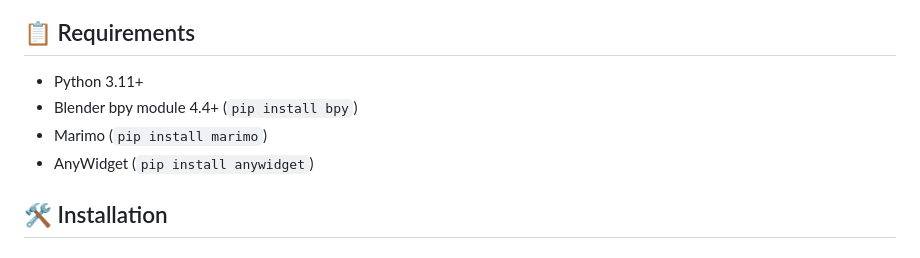
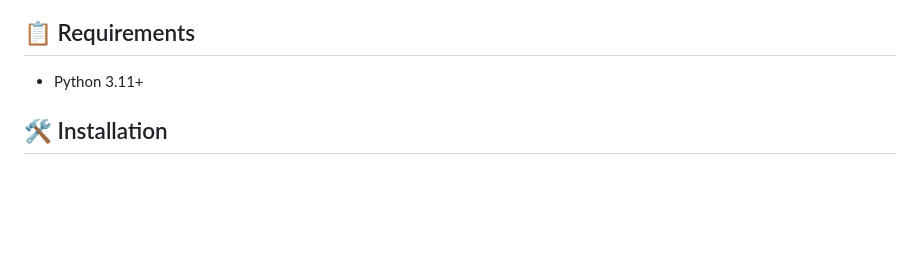
Before and after one commit to bjoernbethge/bpy-widget, a Markdown page: README.md, the part around the change. Drawn GitHub-style; blank space fills up the shorter version.

```diff
--- a/README.md
+++ b/README.md
@@ -20,9 +20,6 @@ Interactive Blender 3D viewport widget for notebooks with real-time Eevee Next r
 ## 📋 Requirements
 
 - Python 3.11+
-- Blender bpy module 4.4+ (`pip install bpy`)
-- Marimo (`pip install marimo`)
-- AnyWidget (`pip install anywidget`)
 
 ## 🛠️ Installation
 
```
